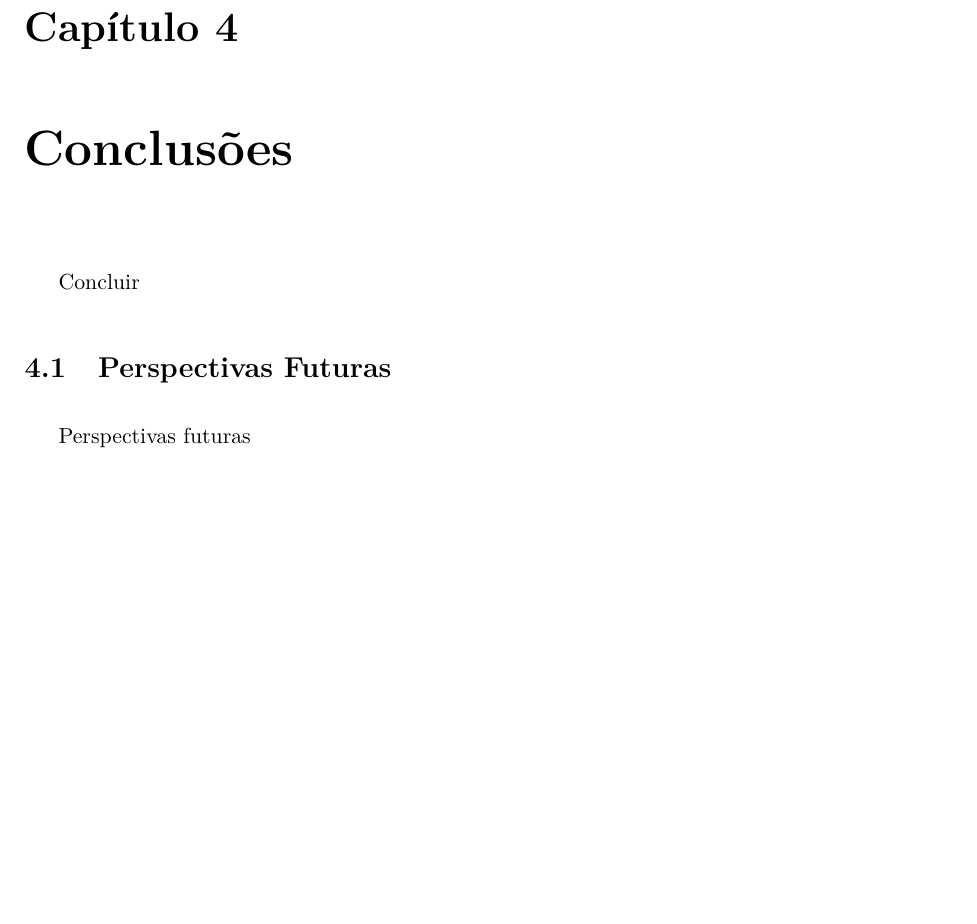
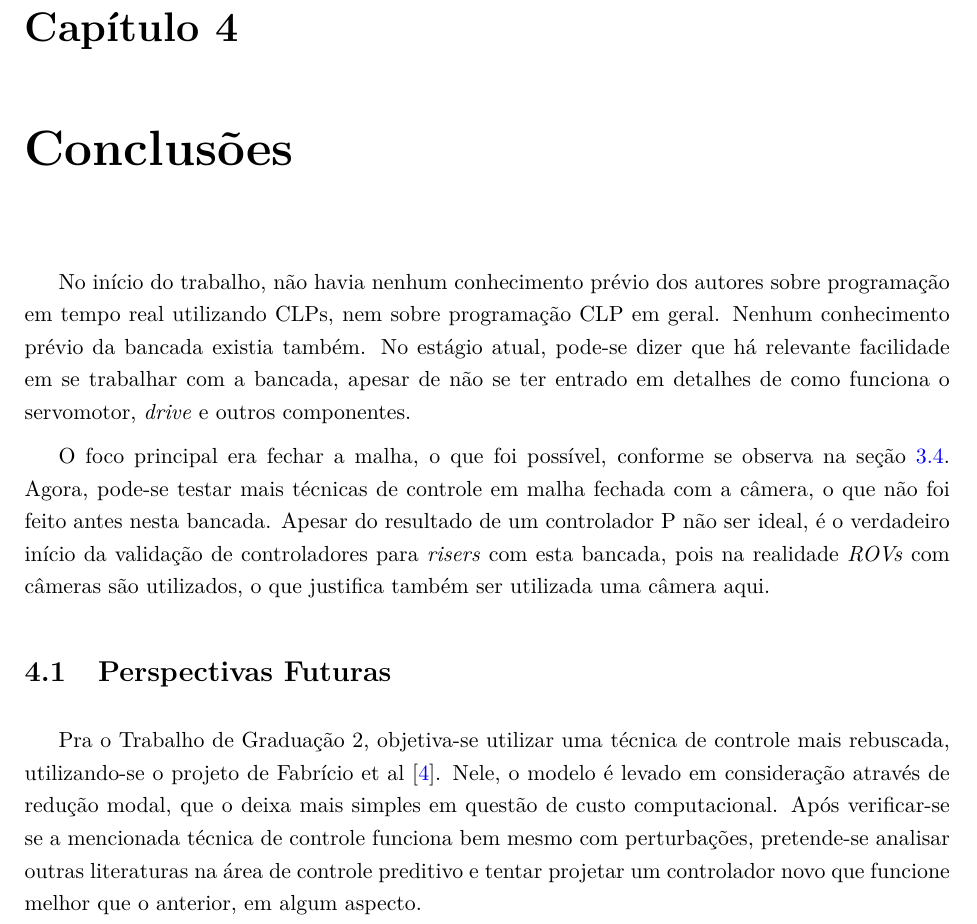
Before and after one commit to emanuelbarroso/tg_mecatronica_risers, a LaTeX book (Relatório/relatorio.tex, which reads Relatório/cap_Conclusoes.tex): part of page 31 of 32, cut so that both start at the same text, the shorter picture padded with empty space. Compiled offline with pdfLaTeX.

Commit message:
Algumas conclusões adicionadas

```diff
--- a/Relatório/cap_Conclusoes.tex
+++ b/Relatório/cap_Conclusoes.tex
@@ -6,9 +6,11 @@
 
 \label{CapConclusoes}
 
-Concluir
+No início do trabalho, não havia nenhum conhecimento prévio dos autores sobre programação em tempo real utilizando CLPs, nem sobre programação CLP em geral. Nenhum conhecimento prévio da bancada existia também. No estágio atual, pode-se dizer que há relevante facilidade em se trabalhar com a bancada, apesar de não se ter entrado em detalhes de como funciona o servomotor, \textit{drive} e outros componentes.
+
+O foco principal era fechar a malha, o que foi possível, conforme se observa na seção \ref{malhafechadaSection}. Agora, pode-se testar mais técnicas de controle em malha fechada com a câmera, o que não foi feito antes nesta bancada. Apesar do resultado de um controlador P não ser ideal, é o verdadeiro início da validação de controladores para \textit{risers} com esta bancada, pois na realidade \textit{ROVs} com câmeras são utilizados, o que justifica também ser utilizada uma câmera aqui.
 
 
 \section{Perspectivas Futuras}
 
-Perspectivas futuras
+Pra o Trabalho de Graduação 2, objetiva-se utilizar uma técnica de controle mais rebuscada, utilizando-se o projeto de Fabrício et al \cite{fabricioIFAC}. Nele, o modelo é levado em consideração através de redução modal, que o deixa mais simples em questão de custo computacional. Após verificar-se se a mencionada técnica de controle funciona bem mesmo com perturbações, pretende-se analisar outras literaturas na área de controle preditivo e tentar projetar um controlador novo que funcione melhor que o anterior, em algum aspecto.
```
Also changed, not shown: Relatório/cap_Resultados.tex (+1 -1 lines).
